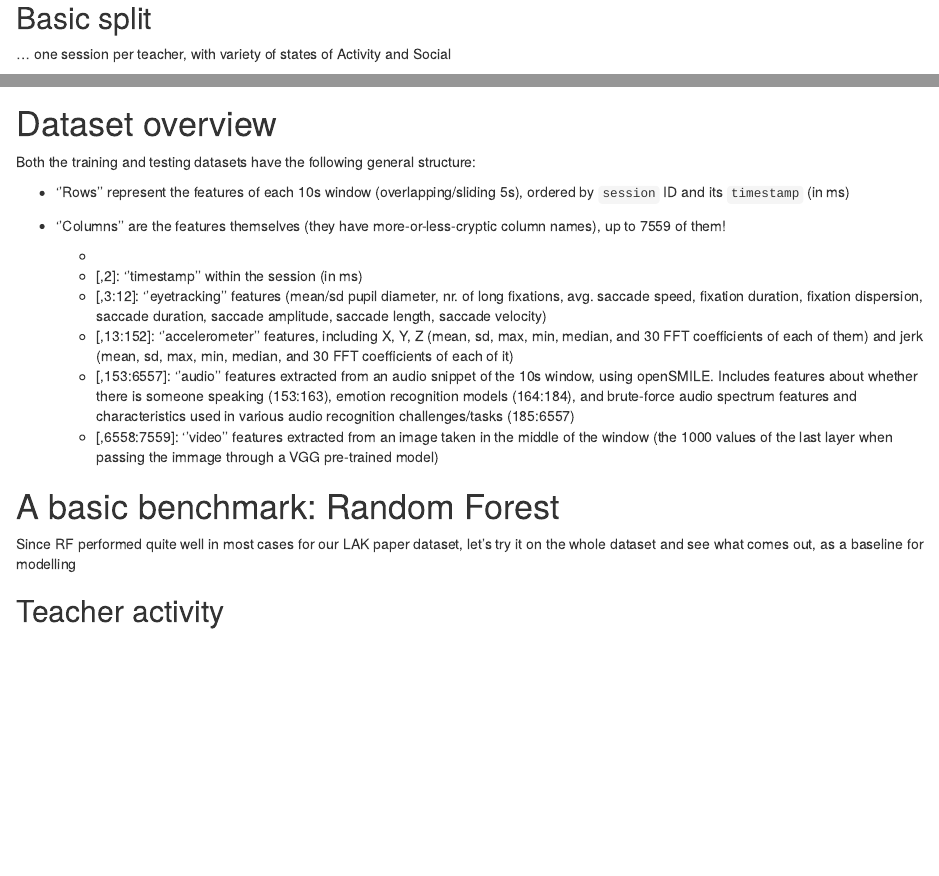
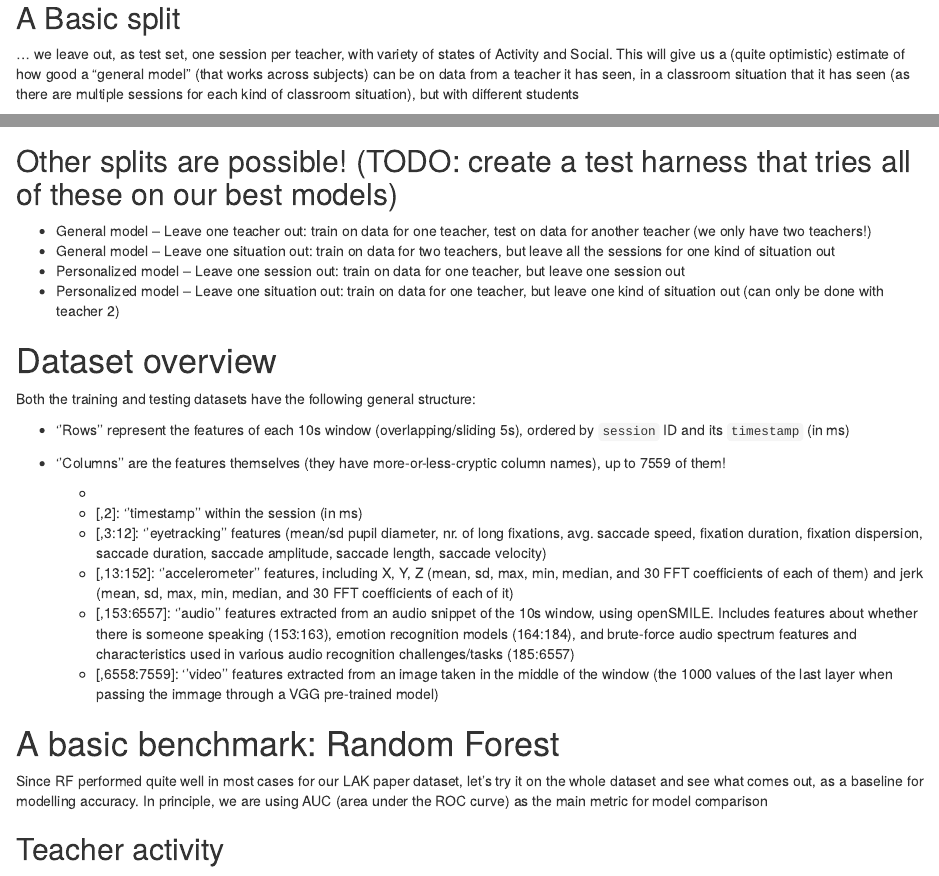
Before and after one commit to chili-epfl/paper-JLA-deep-teaching-analytics, an R Markdown document (notebooks/evaluationFramework.Rmd): the page in a window 1100 px wide, from 450 px down, and a second part further down, joined at a grey line. Rendered offline with R 4.5, knitr and Pandoc, with nearby package versions; drawn as R Markdown's standard HTML page in place of the format the file asks for; some code elsewhere in the file could not run offline.

Commit message:
Tweaks as we restart -- preprocessing the dataset

````diff
--- a/notebooks/evaluationFramework.Rmd
+++ b/notebooks/evaluationFramework.Rmd
@@ -53,9 +53,9 @@ fulldata$Activity <- factor(fulldata$Activity)
 fulldata$Social <- factor(fulldata$Social)
 ```
 
-## Basic split
+## A Basic split
 
-... one session per teacher, with variety of states of Activity and Social
+... we leave out, as test set, one session per teacher, with variety of states of Activity and Social. This will give us a (quite optimistic) estimate of how good a "general model" (that works across subjects) can be on data from a teacher it has seen, in a classroom situation that it has seen (as there are multiple sessions for each kind of classroom situation), but with different students
 
 ```{r}
 
@@ -72,6 +72,13 @@ train <- fulldata[fulldata$session!='case2-day3-session1-teacher2' & fulldata$se
 rm(fulldata)
 gc()
 ```
+
+## Other splits are possible! (TODO: create a test harness that tries all of these on our best models)
+
+* General model -- Leave one teacher out: train on data for one teacher, test on data for another teacher (we only have two teachers!)
+* General model -- Leave one situation out: train on data for two teachers, but leave all the sessions for one kind of situation out
+* Personalized model -- Leave one session out: train on data for one teacher, but leave one session out
+* Personalized model -- Leave one situation out: train on data for one teacher, but leave one kind of situation out (can only be done with teacher 2)
 
 # Dataset overview
 
@@ -90,7 +97,7 @@ Both the training and testing datasets have the following general structure:
 
 # A basic benchmark: Random Forest
 
-Since RF performed quite well in most cases for our LAK paper dataset, let's try it on the whole dataset and see what comes out, as a baseline for modelling
+Since RF performed quite well in most cases for our LAK paper dataset, let's try it on the whole dataset and see what comes out, as a baseline for modelling accuracy. In principle, we are using AUC (area under the ROC curve) as the main metric for model comparison
 
 ## Teacher activity
 
````
Also changed, not shown: src/data/extractEyetrackingFeatures.R (+1 -0 lines), src/data/extractVideoFeatures.R (+18 -5 lines), src/data/make_dataset.R (+18 -5 lines), README.md, 1 other file.
